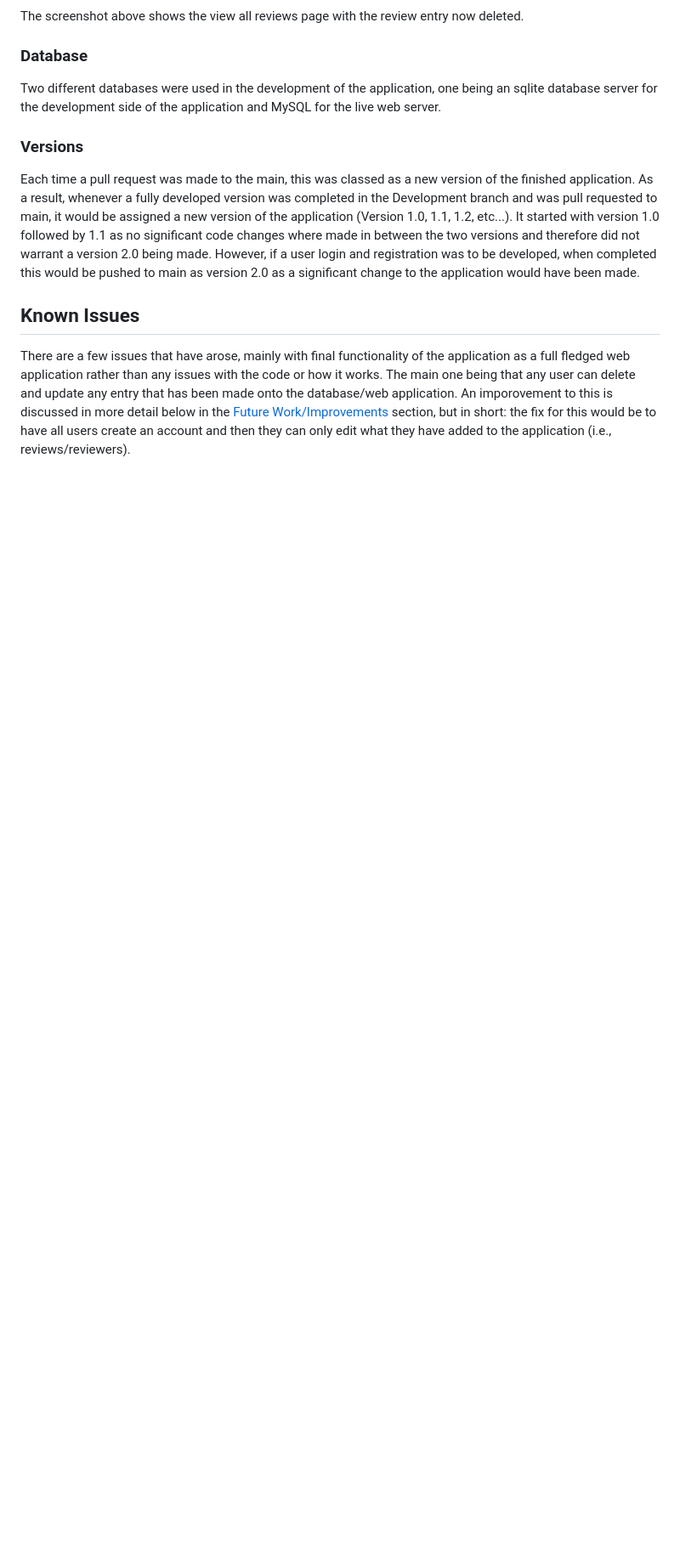
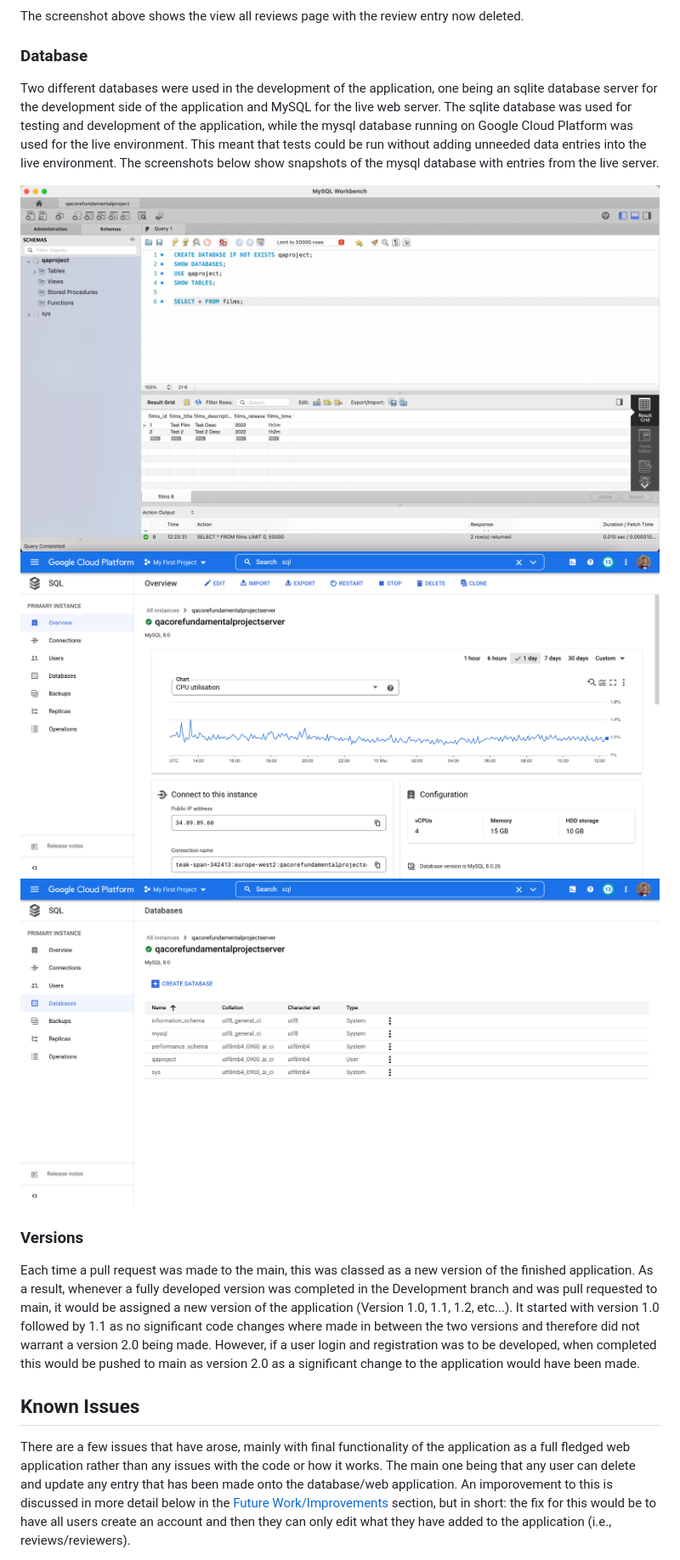
Before and after one commit to JackDavidWearn/QA-Core-Fundamental-Project, a Markdown page: README.md, the part around one of its changes. Shown at 85% size. Rendered like a GitHub page; pictures changed too: README_Images/Database_1.png (added), README_Images/Database_2.png (added), README_Images/Database_3.png (added); blank space fills up the shorter version.

Commit message:
Changes to documentation

```diff
--- a/README.md
+++ b/README.md
@@ -172,7 +172,11 @@ The screenshot above shows the home page with the now deleted review.
 The screenshot above shows the view all reviews page with the review entry now deleted.
 
 ### Database
-Two different databases were used in the development of the application, one being an sqlite database server for the development side of the application and MySQL for the live web server.
+Two different databases were used in the development of the application, one being an sqlite database server for the development side of the application and MySQL for the live web server. The sqlite database was used for testing and development of the application, while the mysql database running on Google Cloud Platform was used for the live environment. This meant that tests could be run without adding unneeded data entries into the live environment. The screenshots below show snapshots of the mysql database with entries from the live server.
+
+![Image showing database](/README_Images/Database_1.png)
+![Image showing database](/README_Images/Database_2.png)
+![Image showing database](/README_Images/Database_3.png)
 
 ### Versions
 Each time a pull request was made to the main, this was classed as a new version of the finished application. As a result, whenever a fully developed version was completed in the Development branch and was pull requested to main, it would be assigned a new version of the application (Version 1.0, 1.1, 1.2, etc...). It started with version 1.0 followed by 1.1 as no significant code changes where made in between the two versions and therefore did not warrant a version 2.0 being made. However, if a user login and registration was to be developed, when completed this would be pushed to main as version 2.0 as a significant change to the application would have been made.
```
Also changed, not shown: other parts of README.md (+5 -0 lines), README_Images/Integration_full_jenkins.png (added), README_Images/Integration_full_jenkins_2.png (added).
